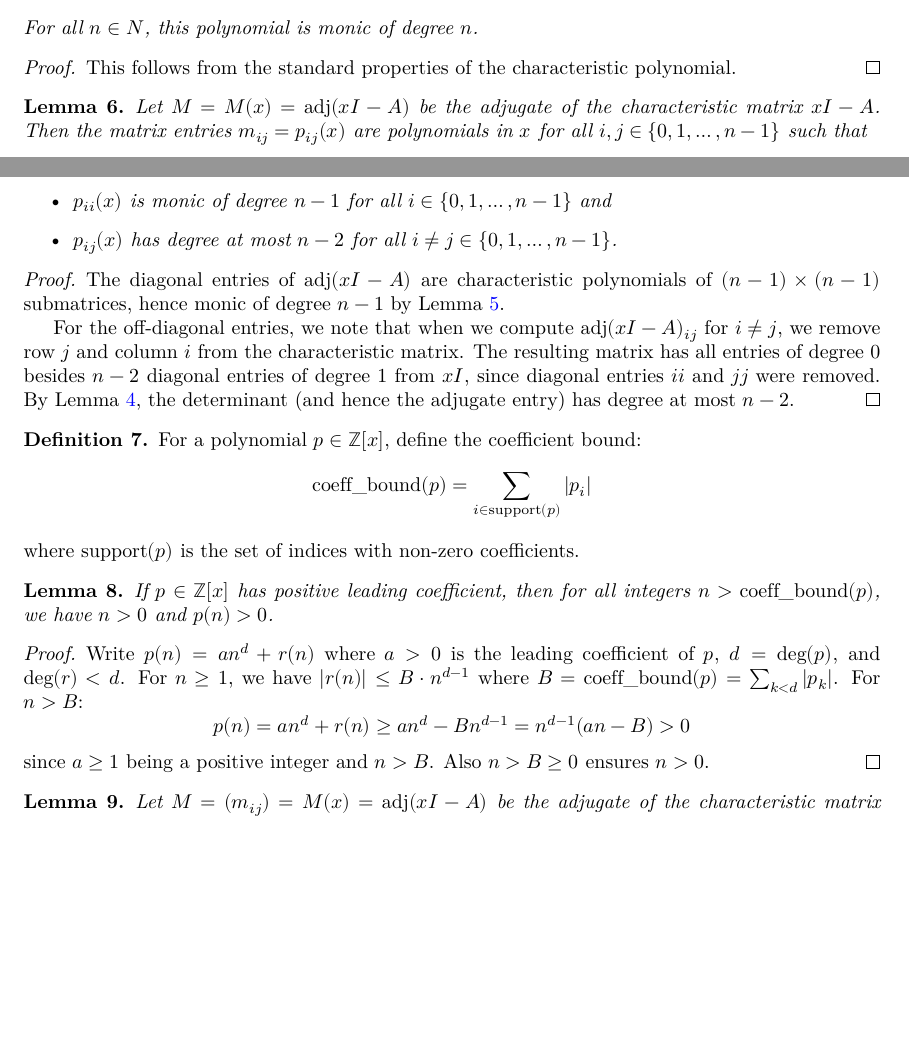
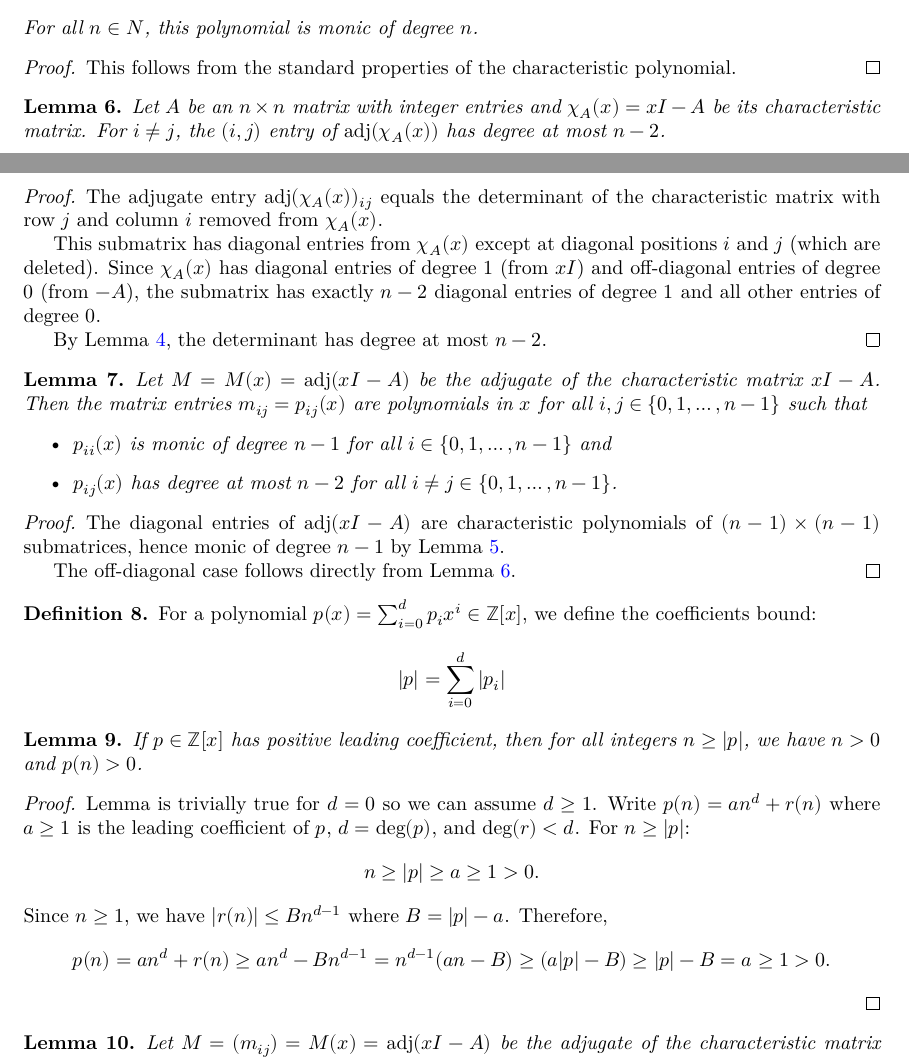
Before and after one commit to roman3017/FinLin, a LaTeX document (blueprint/src/print.tex, which reads blueprint/src/article/finmap.tex): two parts of pages 2 and 3 of 5, joined at a grey line, cut so that both start at the same text, the shorter picture padded with empty space. Compiled offline with XeLaTeX.

Commit message:
finish formal proof

```diff
--- a/blueprint/src/article/finmap.tex
+++ b/blueprint/src/article/finmap.tex
@@ -78,10 +78,30 @@ This follows from the standard properties of the characteristic polynomial.
 \end{proof}
 
 \begin{lemma}
+\label{lem:adj_offdiag_sum_degrees_bound}
+\lean{adj_offdiag_sum_degrees_bound}
+\leanok
+\uses{lem:det_degree_le_sum_degrees}
+Let $A$ be an $n \times n$ matrix with integer entries and $\chi_A(x) = x I - A$ be its characteristic matrix.
+For $i \neq j$, the $(i,j)$ entry of $\operatorname{adj}(\chi_A(x))$ has degree at most $n-2$.
+\end{lemma}
+
+\begin{proof}
+\leanok
+The adjugate entry $\operatorname{adj}(\chi_A(x))_{ij}$ equals the determinant of the characteristic matrix with row $j$ and column $i$ removed from $\chi_A(x)$.
+
+This submatrix has diagonal entries from $\chi_A(x)$ except at diagonal positions $i$ and $j$ (which are deleted).
+Since $\chi_A(x)$ has diagonal entries of degree $1$ (from $x I$) and off-diagonal entries of degree $0$ (from $-A$),
+the submatrix has exactly $n-2$ diagonal entries of degree $1$ and all other entries of degree $0$.
+
+By Lemma \ref{lem:det_degree_le_sum_degrees}, the determinant has degree at most $n-2$.
+\end{proof}
+
+\begin{lemma}
 \label{lem:adj_poly}
 \lean{adj_poly}
 \leanok
-\uses{lem:det_degree_le_sum_degrees,lem:charmatrix_helpers}
+\uses{lem:adj_offdiag_sum_degrees_bound,lem:charmatrix_helpers}
 Let $M = M(x) = \operatorname{adj}(x I - A)$ be the adjugate of the characteristic matrix $x I - A$.
 Then the matrix entries $m_{ij} = p_{ij}(x)$ are polynomials in $x$ for all $i,j\in \{0,1,\ldots,n-1\}$ such that
 \begin{itemize}
@@ -91,21 +111,18 @@ Then the matrix entries $m_{ij} = p_{ij}(x)$ are polynomials in $x$ for all $i,j
 \end{lemma}
 
 \begin{proof}
+\leanok
 The diagonal entries of $\operatorname{adj}(x I - A)$ are characteristic polynomials of $(n-1) \times (n-1)$ submatrices, hence monic of degree $n-1$ by Lemma \ref{lem:charmatrix_helpers}.
 
-For the off-diagonal entries, we note that when we compute $\operatorname{adj}(x I - A)_{ij}$ for $i \neq j$,
-we remove row $j$ and column $i$ from the characteristic matrix. The resulting matrix has
-all entries of degree 0 besides $n-2$ diagonal entries of degree 1 from $x I$, since diagonal entries $ii$ and $jj$ were removed.
-By Lemma \ref{lem:det_degree_le_sum_degrees}, the determinant (and hence the adjugate entry) has degree at most $n-2$.
+The off-diagonal case follows directly from Lemma \ref{lem:adj_offdiag_sum_degrees_bound}.
 \end{proof}
 
 \begin{definition}
 \label{def:coeff_bound}
 \lean{coeff_bound}
 \leanok
-For a polynomial $p \in \mathbb{Z}[x]$, define the coefficient bound:
-$$\operatorname{coeff\_bound}(p) = \sum_{i \in \operatorname{support}(p)} |p_i|$$
-where $\operatorname{support}(p)$ is the set of indices with non-zero coefficients.
+For a polynomial $p(x) = \sum_{i=0}^{d} p_i x^i \in \mathbb{Z}[x]$, we define the coefficients bound:
+$$|p| = \sum_{i=0}^{d} |p_i|$$
 \end{definition}
 
 \begin{lemma}
@@ -113,16 +130,17 @@ where $\operatorname{support}(p)$ is the set of indices with non-zero coefficien
 \lean{polynomial_positive}
 \uses{def:coeff_bound}
 \leanok
-If $p \in \mathbb{Z}[x]$ has positive leading coefficient, then for all integers $n > \operatorname{coeff\_bound}(p)$, we have $n > 0$ and $p(n) > 0$.
+If $p \in \mathbb{Z}[x]$ has positive leading coefficient, then for all integers $n \ge |p|$, we have $n > 0$ and $p(n) > 0$.
 \end{lemma}
 
 \begin{proof}
 \leanok
-Write $p(n) = an^d + r(n)$ where $a > 0$ is the leading coefficient of $p$, $d = \deg(p)$, and $\deg(r) < d$.
-For $n \geq 1$, we have $|r(n)| \leq B \cdot n^{d-1}$ where $B = \operatorname{coeff\_bound}(p) = \sum_{k < d} |p_k|$.
-For $n > B$:
-$$p(n) = an^d + r(n) \geq an^d - Bn^{d-1} = n^{d-1}(an - B) > 0$$
-since $a \geq 1$ being a positive integer and $n > B$. Also $n > B \geq 0$ ensures $n > 0$.
+Lemma is trivially true for $d=0$ so we can assume $d \geq 1$. Write $p(n) = an^d + r(n)$ where $a \ge 1$ is the leading coefficient of $p$,
+$d = \deg(p)$, and $\deg(r) < d$.
+For $n \ge |p|$:
+$$n \ge |p| \ge a \ge 1 > 0.$$
+Since $n \geq 1$, we have $|r(n)| \leq B n^{d-1}$ where $B = |p| - a$. Therefore,
+$$p(n) = an^d + r(n) \geq an^d - Bn^{d-1} = n^{d-1}(an - B) \ge (a|p| - B) \ge |p| - B = a \ge 1 > 0.$$
 \end{proof}
 
 \begin{lemma}
```
Also changed, not shown: 2 other files.
